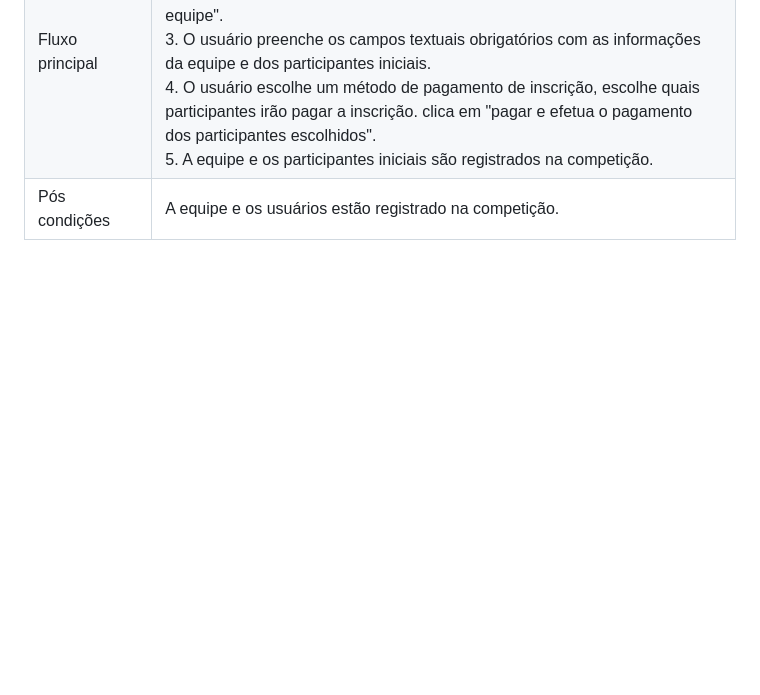
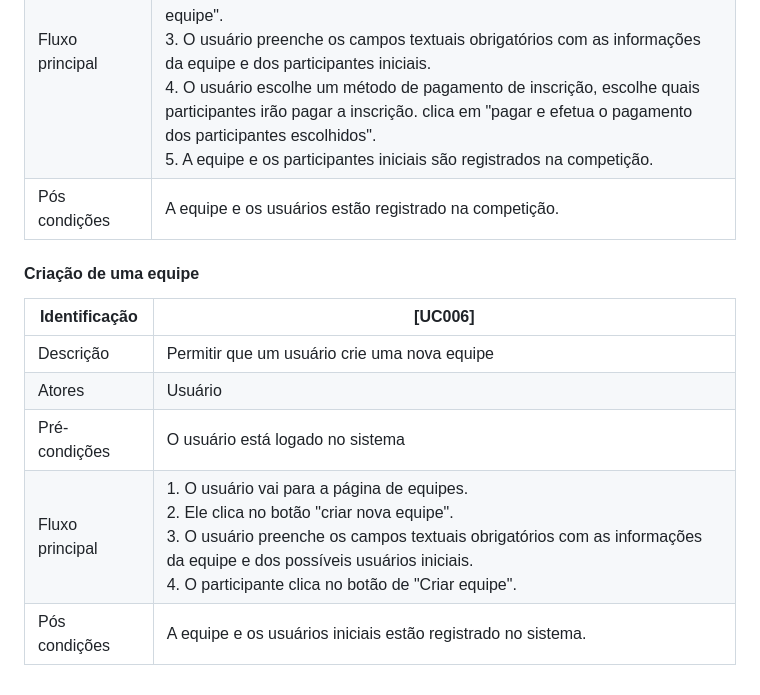
Before and after one commit to fnalmeidap/aps, a Markdown page: docs/use_cases.md, the part around the change. GitHub-like rendering; blank space fills up the shorter version.

Commit message:
feat: add new use case

```diff
--- a/docs/use_cases.md
+++ b/docs/use_cases.md
@@ -51,3 +51,12 @@ O Sistema Olimpo 2.0 é uma reestruturação do antigo [Sistema Olimpo](https://
 | Pré-condições | O usuário está logado no sistema e precisa fazer parte de uma equipe que está inscrita no evento |
 | Fluxo principal | 1. O usuário busca por um evento que uma equipe que ele faz parte ainda não está inscrita clicando na página de "eventos". <br> 2. Ele escolhe um evento na página de "eventos" e clica em "inscrever equipe". <br> 3. O usuário preenche os campos textuais obrigatórios com as informações da equipe e dos participantes iniciais. <br> 4. O usuário escolhe um método de pagamento de inscrição, escolhe quais participantes irão pagar a inscrição. clica em "pagar e efetua o pagamento dos participantes escolhidos". <br> 5. A equipe e os participantes iniciais são registrados na competição. |
 | Pós condições | A equipe e os usuários estão registrado na competição. |
+
+#### Criação de uma equipe
+| Identificação | [UC006] |
+| --- | --- |
+| Descrição | Permitir que um usuário crie uma nova equipe |
+| Atores | Usuário |
+| Pré-condições | O usuário está logado no sistema |
+| Fluxo principal | 1. O usuário vai para a página de equipes. <br> 2. Ele clica no botão "criar nova equipe". <br> 3. O usuário preenche os campos textuais obrigatórios com as informações da equipe e dos possíveis usuários iniciais. <br> 4. O participante clica no botão de "Criar equipe". |
+| Pós condições | A equipe e os usuários iniciais estão registrado no sistema. |
```
